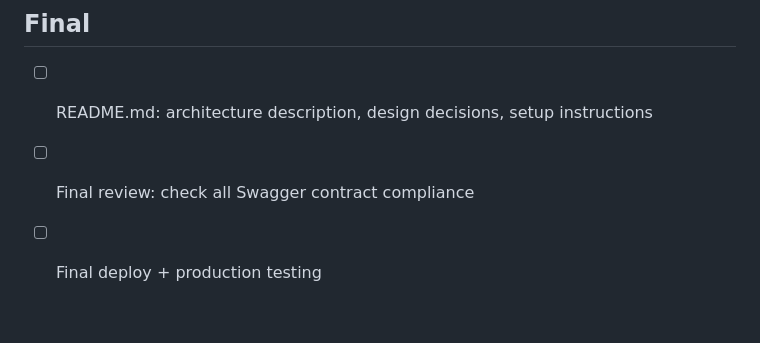
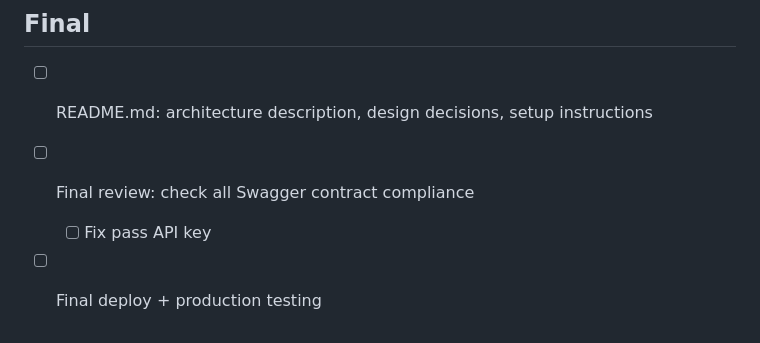
Before and after one commit to ivan-hryshko/github-release-notificator, a Markdown page: docs/todo.md, the part around the change. GitHub-like rendering.

```diff
--- a/docs/todo.md
+++ b/docs/todo.md
@@ -75,4 +75,5 @@
 
 - [ ] README.md: architecture description, design decisions, setup instructions
 - [ ] Final review: check all Swagger contract compliance
+  - [ ] Fix pass API key
 - [ ] Final deploy + production testing
```
Also changed, not shown: README.md (+11 -3 lines).
